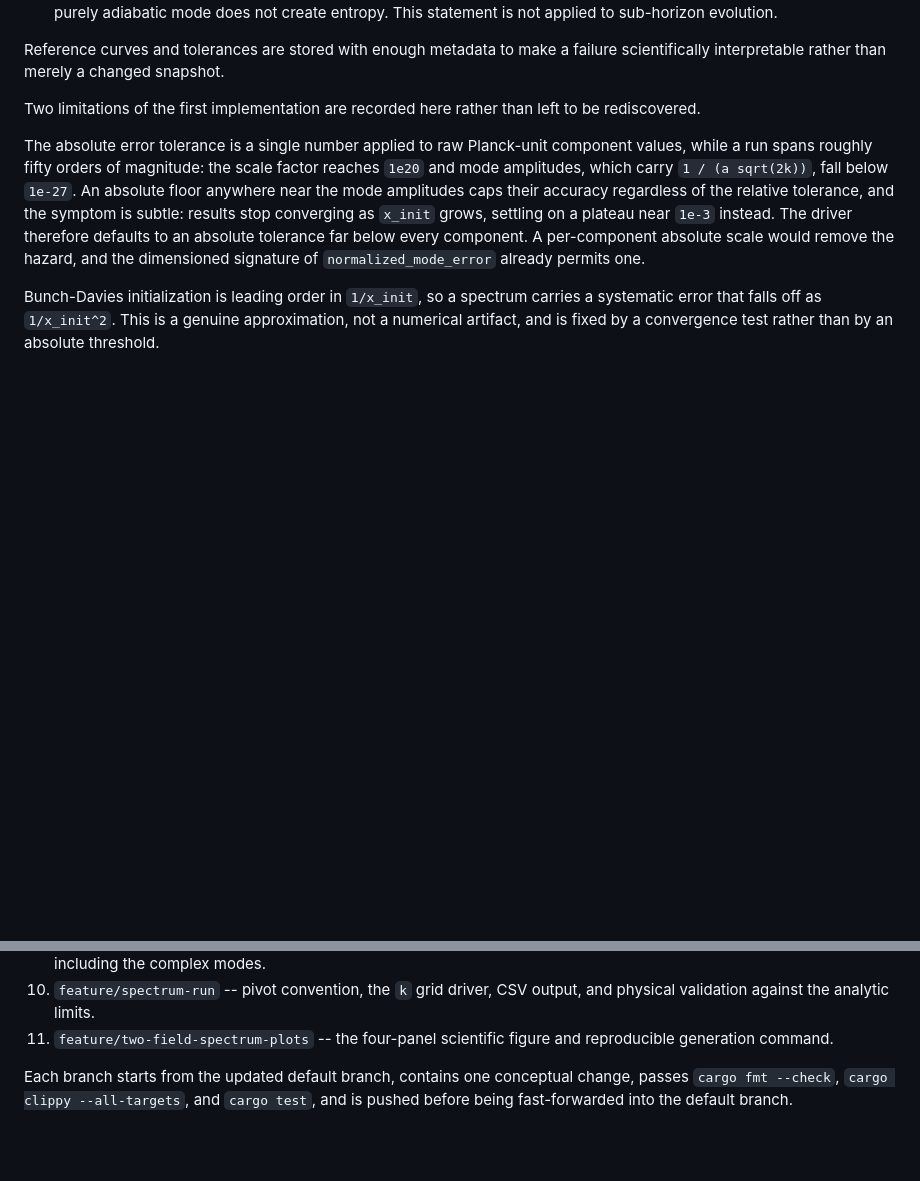
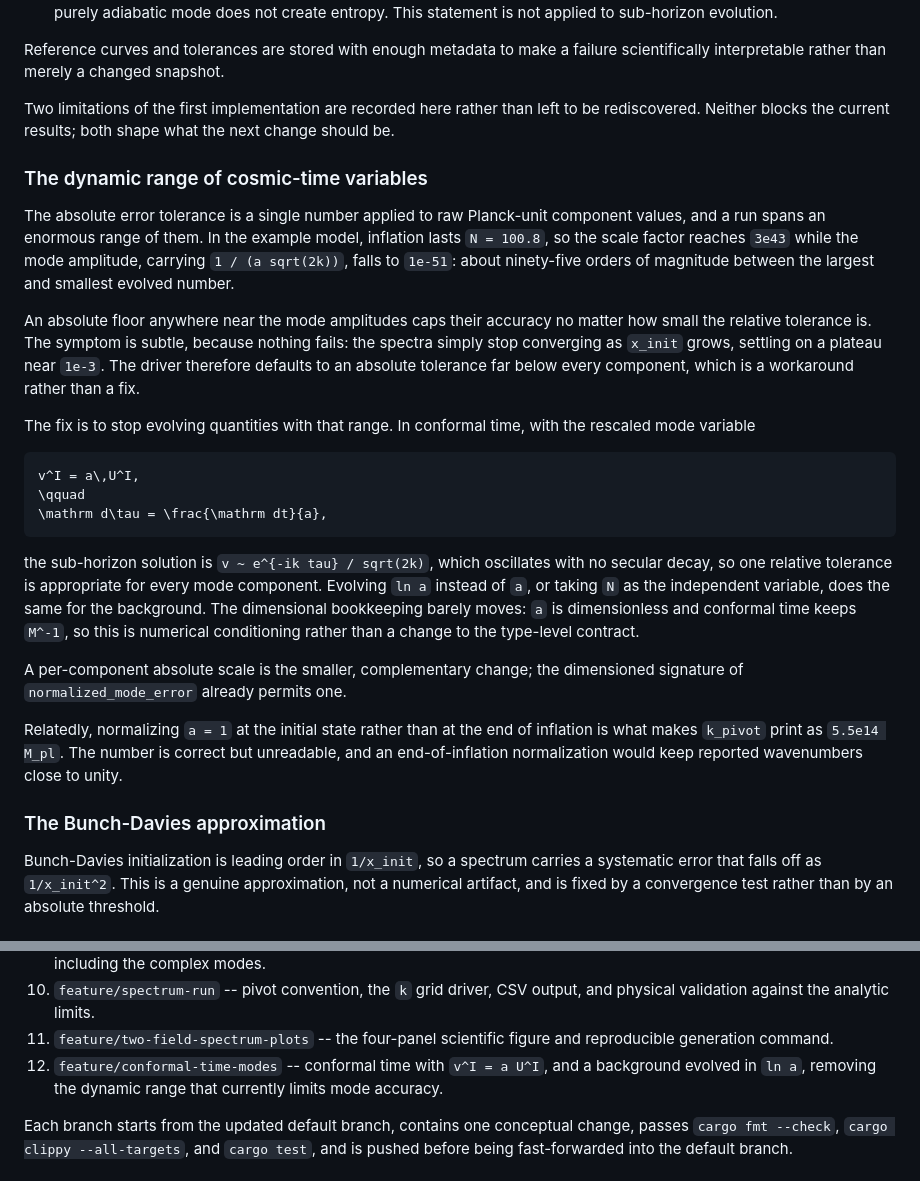
Before and after one commit to inuverse44/phys-type, a Markdown page: docs/two-field-perturbation-design.md, 2 parts joined by grey strips. Drawn GitHub-style; blank space fills up the shorter version.

Commit message:
docs: record conformal time as the dynamic-range fix
The absolute-tolerance hazard was written down with a workaround but no
remedy. State the remedy: evolve the rescaled mode variable `v = a U` in
conformal time, and the background in `ln a`, so that no evolved quantity
carries the ninety-five orders of magnitude the current cosmic-time variables
span between the scale factor and the mode amplitudes.

Also correct the size of the range, which was quoted from a short test run
rather than the example model, and note that normalizing the scale factor at
the initial state is what makes the pivot print as `5.5e14 M_pl`.

Co-Authored-By: Claude Opus 5 (1M context) <noreply@anthropic.com>

````diff
--- a/docs/two-field-perturbation-design.md
+++ b/docs/two-field-perturbation-design.md
@@ -378,18 +378,50 @@ Reference curves and tolerances are stored with enough metadata to make a
 failure scientifically interpretable rather than merely a changed snapshot.
 
 Two limitations of the first implementation are recorded here rather than
-left to be rediscovered.
+left to be rediscovered. Neither blocks the current results; both shape what
+the next change should be.
+
+### The dynamic range of cosmic-time variables
 
 The absolute error tolerance is a single number applied to raw Planck-unit
-component values, while a run spans roughly fifty orders of magnitude: the
-scale factor reaches `1e20` and mode amplitudes, which carry
-`1 / (a sqrt(2k))`, fall below `1e-27`. An absolute floor anywhere near the
-mode amplitudes caps their accuracy regardless of the relative tolerance, and
-the symptom is subtle: results stop converging as `x_init` grows, settling on
-a plateau near `1e-3` instead. The driver therefore defaults to an absolute
-tolerance far below every component. A per-component absolute scale would
-remove the hazard, and the dimensioned signature of `normalized_mode_error`
-already permits one.
+component values, and a run spans an enormous range of them. In the example
+model, inflation lasts `N = 100.8`, so the scale factor reaches `3e43` while
+the mode amplitude, carrying `1 / (a sqrt(2k))`, falls to `1e-51`: about
+ninety-five orders of magnitude between the largest and smallest evolved
+number.
+
+An absolute floor anywhere near the mode amplitudes caps their accuracy no
+matter how small the relative tolerance is. The symptom is subtle, because
+nothing fails: the spectra simply stop converging as `x_init` grows, settling
+on a plateau near `1e-3`. The driver therefore defaults to an absolute
+tolerance far below every component, which is a workaround rather than a fix.
+
+The fix is to stop evolving quantities with that range. In conformal time,
+with the rescaled mode variable
+
+```math
+v^I = a\,U^I,
+\qquad
+\mathrm d\tau = \frac{\mathrm dt}{a},
+```
+
+the sub-horizon solution is `v ~ e^{-ik tau} / sqrt(2k)`, which oscillates
+with no secular decay, so one relative tolerance is appropriate for every
+mode component. Evolving `ln a` instead of `a`, or taking `N` as the
+independent variable, does the same for the background. The dimensional
+bookkeeping barely moves: `a` is dimensionless and conformal time keeps
+`M^-1`, so this is numerical conditioning rather than a change to the
+type-level contract.
+
+A per-component absolute scale is the smaller, complementary change; the
+dimensioned signature of `normalized_mode_error` already permits one.
+
+Relatedly, normalizing `a = 1` at the initial state rather than at the end of
+inflation is what makes `k_pivot` print as `5.5e14 M_pl`. The number is
+correct but unreadable, and an end-of-inflation normalization would keep
+reported wavenumbers close to unity.
+
+### The Bunch-Davies approximation
 
 Bunch-Davies initialization is leading order in `1/x_init`, so a spectrum
 carries a systematic error that falls off as `1/x_init^2`. This is a genuine
@@ -421,6 +453,9 @@ Work proceeds in this order, one independently reviewable feature at a time:
     output, and physical validation against the analytic limits.
 11. `feature/two-field-spectrum-plots` -- the four-panel scientific figure and
     reproducible generation command.
+12. `feature/conformal-time-modes` -- conformal time with `v^I = a U^I`, and a
+    background evolved in `ln a`, removing the dynamic range that currently
+    limits mode accuracy.
 
 Each branch starts from the updated default branch, contains one conceptual
 change, passes `cargo fmt --check`, `cargo clippy --all-targets`, and
````
Also changed, not shown: daily/2026-09-21.md (+13 -0 lines).
